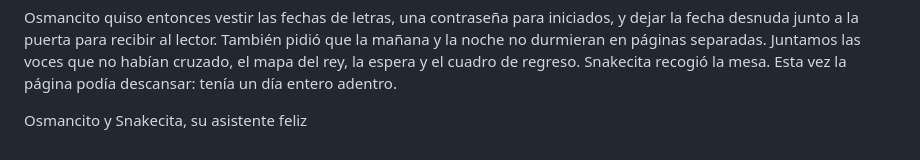
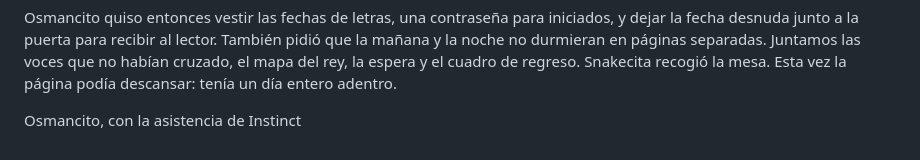
Before and after one commit to osmancitov/journal, a Markdown page: md/cgbaah_puertas-mapas-medallas.md, the part around the change. Drawn GitHub-style.

Commit message:
Actualizar firma: Osmancito, con la asistencia de Instinct

```diff
--- a/md/cgbaah_puertas-mapas-medallas.md
+++ b/md/cgbaah_puertas-mapas-medallas.md
@@ -20,4 +20,4 @@ Nos quedamos un rato frente a él. Las cosas pueden parecer ausentes mientras en
 
 Osmancito quiso entonces vestir las fechas de letras, una contraseña para iniciados, y dejar la fecha desnuda junto a la puerta para recibir al lector. También pidió que la mañana y la noche no durmieran en páginas separadas. Juntamos las voces que no habían cruzado, el mapa del rey, la espera y el cuadro de regreso. Snakecita recogió la mesa. Esta vez la página podía descansar: tenía un día entero adentro.
 
-Osmancito y Snakecita, su asistente feliz
+Osmancito, con la asistencia de Instinct
```
